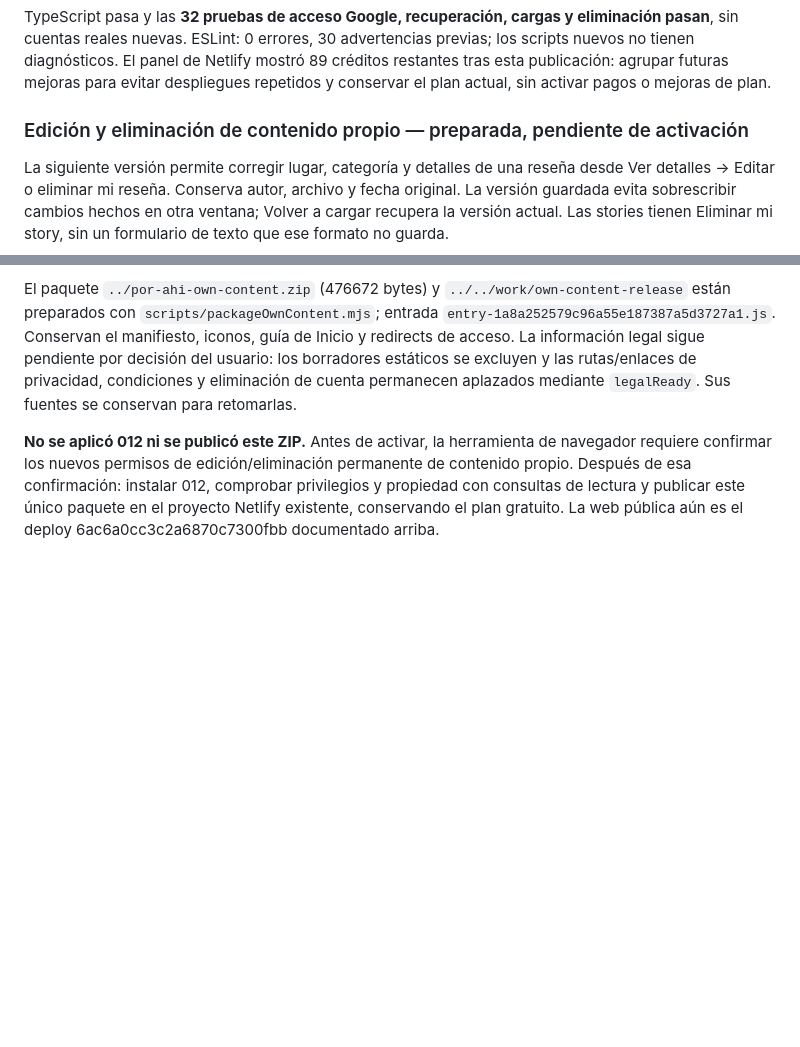
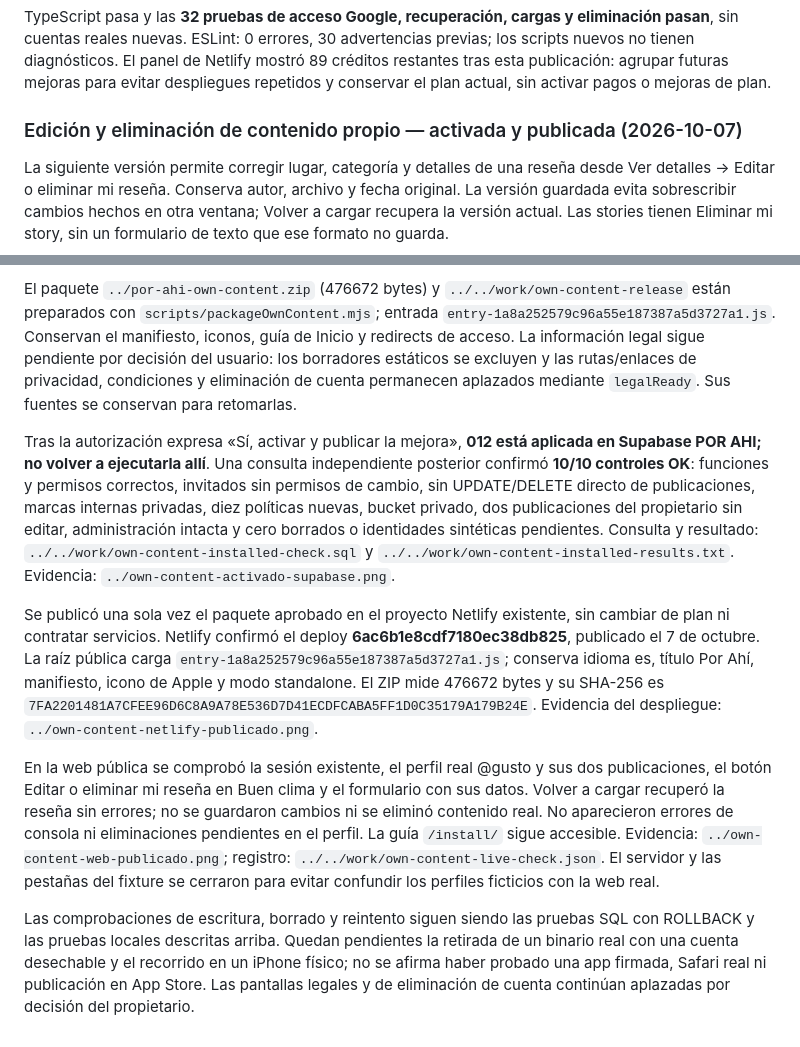
Before and after one commit to dpbrzzv2kz-bot/POR-AHI, a Markdown page: README.md, 2 parts joined by grey strips. Drawn GitHub-style; blank space fills up the shorter version.

Commit message:
Record owner content activation and production release

```diff
--- a/README.md
+++ b/README.md
@@ -286,7 +286,7 @@ Netlify confirmó el deploy **6ac6a0cc3c2a6870c7300fbb** publicado el 7 de octub
 
 TypeScript pasa y las **32 pruebas de acceso Google, recuperación, cargas y eliminación pasan**, sin cuentas reales nuevas. ESLint: 0 errores, 30 advertencias previas; los scripts nuevos no tienen diagnósticos. El panel de Netlify mostró 89 créditos restantes tras esta publicación: agrupar futuras mejoras para evitar despliegues repetidos y conservar el plan actual, sin activar pagos o mejoras de plan.
 
-### Edición y eliminación de contenido propio — preparada, pendiente de activación
+### Edición y eliminación de contenido propio — activada y publicada (2026-10-07)
 
 La siguiente versión permite corregir lugar, categoría y detalles de una reseña desde Ver detalles → Editar o eliminar mi reseña. Conserva autor, archivo y fecha original. La versión guardada evita sobrescribir cambios hechos en otra ventana; Volver a cargar recupera la versión actual. Las stories tienen Eliminar mi story, sin un formulario de texto que ese formato no guarda.
 
@@ -300,4 +300,10 @@ La prueba de navegador usó dos perfiles ficticios en `tests/betaFixture.mjs`, c
 
 El paquete `../por-ahi-own-content.zip` (476672 bytes) y `../../work/own-content-release` están preparados con `scripts/packageOwnContent.mjs`; entrada `entry-1a8a252579c96a55e187387a5d3727a1.js`. Conservan el manifiesto, iconos, guía de Inicio y redirects de acceso. La información legal sigue pendiente por decisión del usuario: los borradores estáticos se excluyen y las rutas/enlaces de privacidad, condiciones y eliminación de cuenta permanecen aplazados mediante `legalReady`. Sus fuentes se conservan para retomarlas.
 
-**No se aplicó 012 ni se publicó este ZIP.** Antes de activar, la herramienta de navegador requiere confirmar los nuevos permisos de edición/eliminación permanente de contenido propio. Después de esa confirmación: instalar 012, comprobar privilegios y propiedad con consultas de lectura y publicar este único paquete en el proyecto Netlify existente, conservando el plan gratuito. La web pública aún es el deploy 6ac6a0cc3c2a6870c7300fbb documentado arriba.
+Tras la autorización expresa «Sí, activar y publicar la mejora», **012 está aplicada en Supabase POR AHI; no volver a ejecutarla allí**. Una consulta independiente posterior confirmó **10/10 controles OK**: funciones y permisos correctos, invitados sin permisos de cambio, sin UPDATE/DELETE directo de publicaciones, marcas internas privadas, diez políticas nuevas, bucket privado, dos publicaciones del propietario sin editar, administración intacta y cero borrados o identidades sintéticas pendientes. Consulta y resultado: `../../work/own-content-installed-check.sql` y `../../work/own-content-installed-results.txt`. Evidencia: `../own-content-activado-supabase.png`.
+
+Se publicó una sola vez el paquete aprobado en el proyecto Netlify existente, sin cambiar de plan ni contratar servicios. Netlify confirmó el deploy **6ac6b1e8cdf7180ec38db825**, publicado el 7 de octubre. La raíz pública carga `entry-1a8a252579c96a55e187387a5d3727a1.js`; conserva idioma es, título Por Ahí, manifiesto, icono de Apple y modo standalone. El ZIP mide 476672 bytes y su SHA-256 es `7FA2201481A7CFEE96D6C8A9A78E536D7D41ECDFCABA5FF1D0C35179A179B24E`. Evidencia del despliegue: `../own-content-netlify-publicado.png`.
+
+En la web pública se comprobó la sesión existente, el perfil real @gusto y sus dos publicaciones, el botón Editar o eliminar mi reseña en Buen clima y el formulario con sus datos. Volver a cargar recuperó la reseña sin errores; no se guardaron cambios ni se eliminó contenido real. No aparecieron errores de consola ni eliminaciones pendientes en el perfil. La guía `/install/` sigue accesible. Evidencia: `../own-content-web-publicado.png`; registro: `../../work/own-content-live-check.json`. El servidor y las pestañas del fixture se cerraron para evitar confundir los perfiles ficticios con la web real.
+
+Las comprobaciones de escritura, borrado y reintento siguen siendo las pruebas SQL con ROLLBACK y las pruebas locales descritas arriba. Quedan pendientes la retirada de un binario real con una cuenta desechable y el recorrido en un iPhone físico; no se afirma haber probado una app firmada, Safari real ni publicación en App Store. Las pantallas legales y de eliminación de cuenta continúan aplazadas por decisión del propietario.
```
